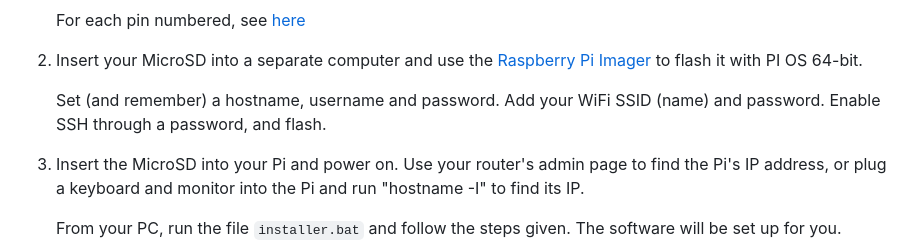
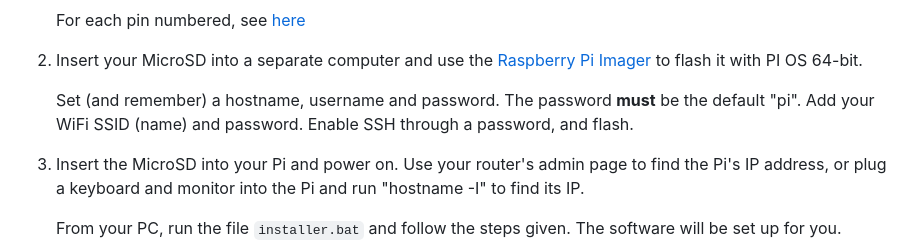
Before and after one commit to Squirtul/arrose, a Markdown page: README.md, the part around the change. Drawn GitHub-style.

```diff
--- a/README.md
+++ b/README.md
@@ -47,7 +47,7 @@ Added airports and control positions are very limited by my own small-scale data
 
 2. Insert your MicroSD into a separate computer and use the [Raspberry Pi Imager](https://www.raspberrypi.com/software/) to flash it with PI OS 64-bit.
 
-   Set (and remember) a hostname, username and password. Add your WiFi SSID (name) and password. Enable SSH through a password, and flash.
+   Set (and remember) a hostname, username and password. The password **must** be the default "pi". Add your WiFi SSID (name) and password. Enable SSH through a password, and flash.
 
 4. Insert the MicroSD into your Pi and power on. Use your router's admin page to find the Pi's IP address, or plug a keyboard and monitor into the Pi and run "hostname -I" to find its IP.
 
```
